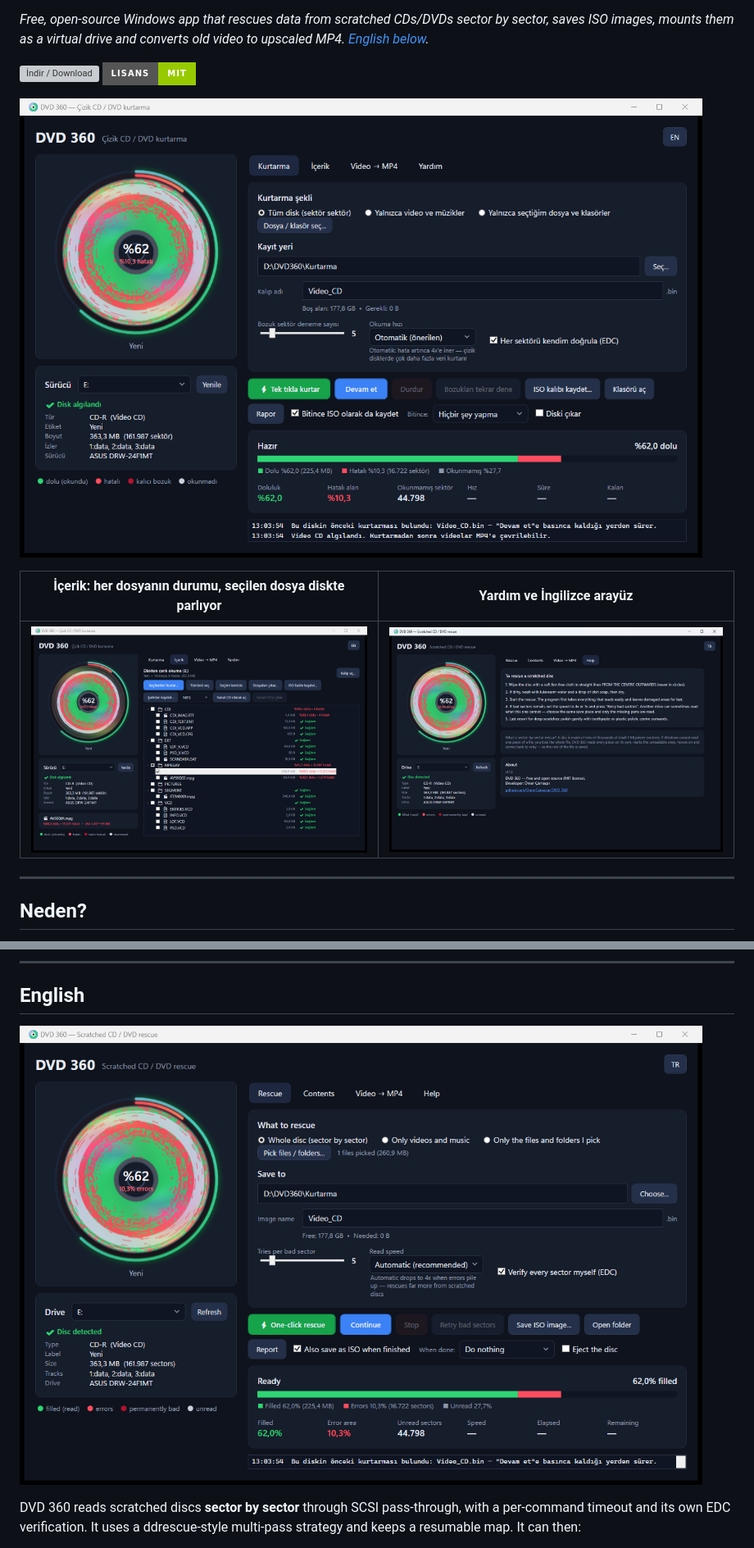
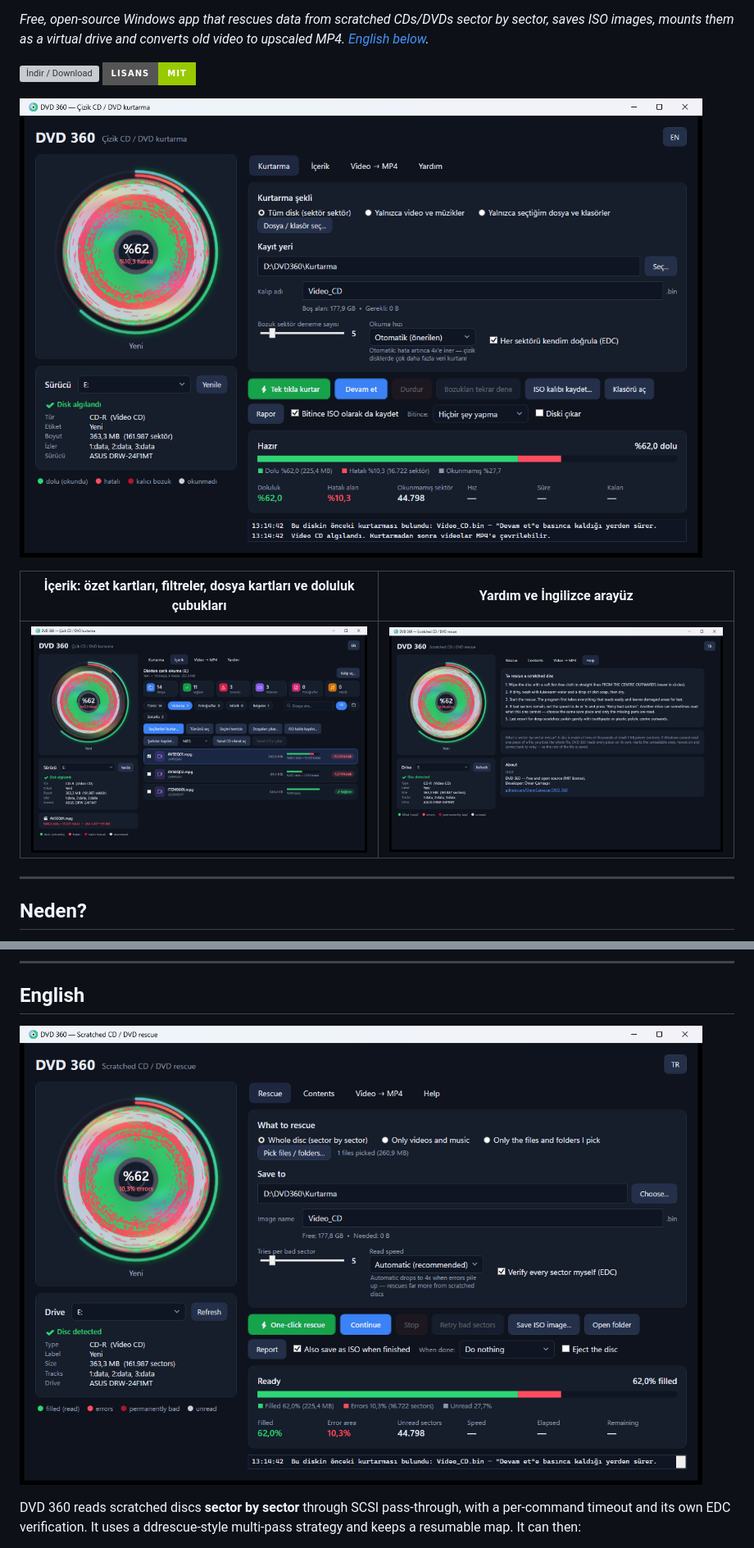
Before and after one commit to OmerCarnacar/DVD_360, a Markdown page: README.md, 2 parts joined by grey strips. Shown at 82% size. Drawn GitHub-style; pictures changed too: docs/screenshots/01-kurtarma.png, docs/screenshots/02-icerik.png, docs/screenshots/03-english.png; badges without logos; grey boxes are pictures that could not be loaded.

```diff
--- a/README.md
+++ b/README.md
@@ -9,7 +9,7 @@
 
 ![Kurtarma ekranı: disk, dolu (yeşil), hatalı (kırmızı) ve henüz okunmamış (gümüş) bölgeleri gerçek konumlarında gösteriyor](docs/screenshots/01-kurtarma.png)
 
-| İçerik: her dosyanın durumu, seçilen dosya diskte parlıyor | Yardım ve İngilizce arayüz |
+| İçerik: özet kartları, filtreler, dosya kartları ve doluluk çubukları | Yardım ve İngilizce arayüz |
 |---|---|
 | ![İçerik sekmesi](docs/screenshots/02-icerik.png) | ![Yardım sekmesi](docs/screenshots/04-help.png) |
 
```
Also changed, not shown: 6 other files.
